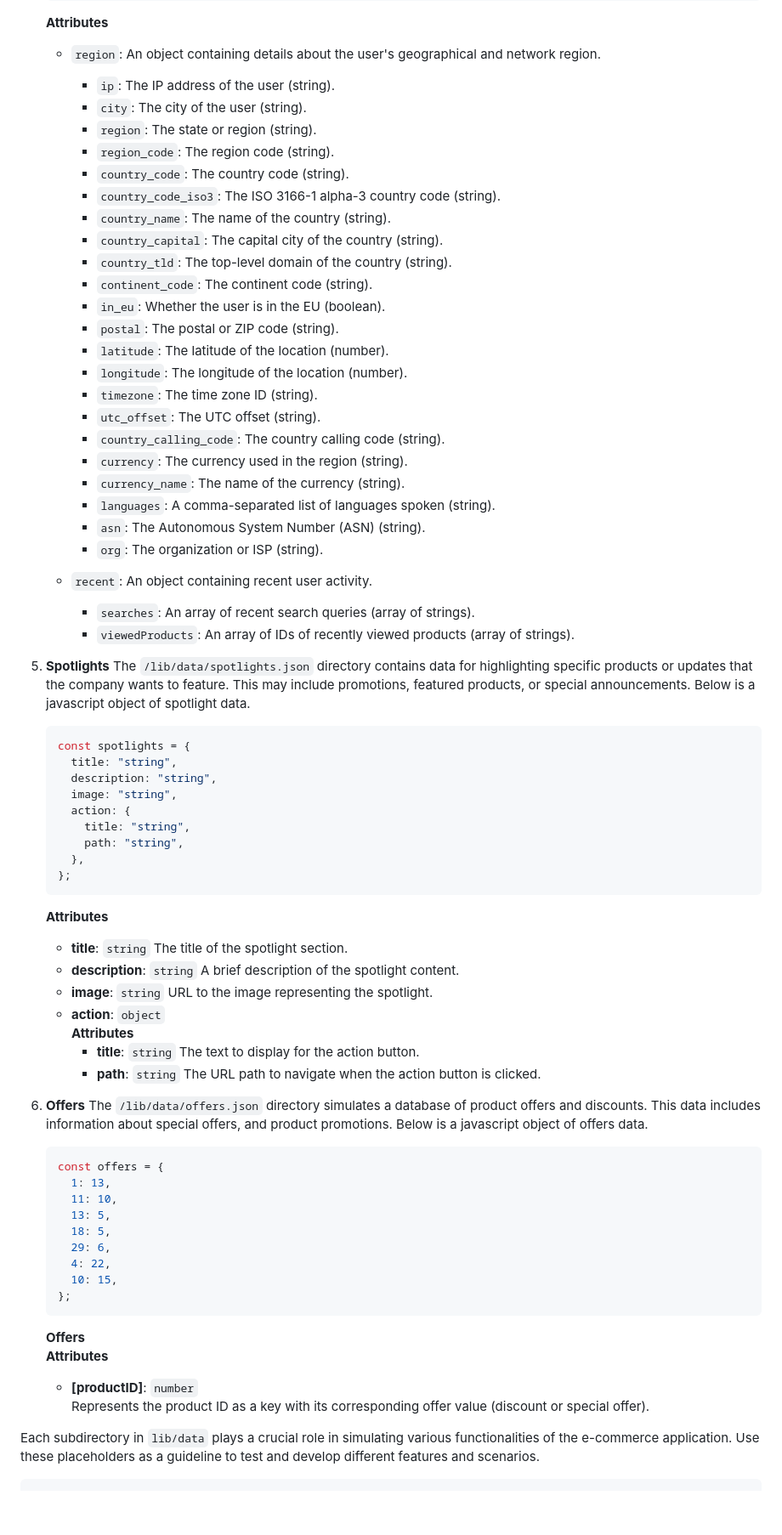
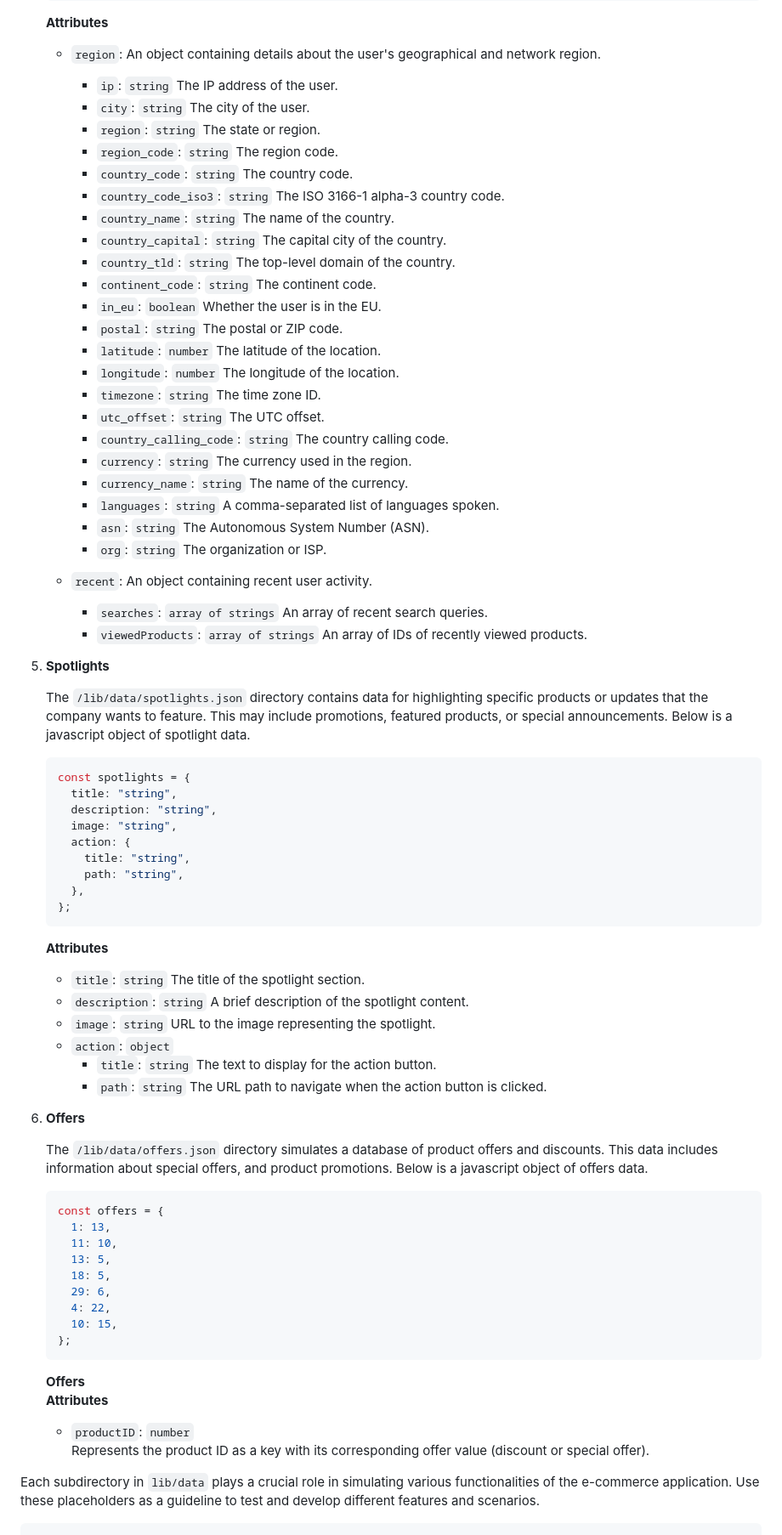
Before and after one commit to The-Origins/e-commerce-template, a Markdown page: README.md, the part around one of its changes. Shown at 85% size. Drawn GitHub-style; blank space fills up the shorter version.

````diff
--- a/README.md
+++ b/README.md
@@ -579,34 +565,35 @@ The `lib/data` directory contains placeholder data to simulate various aspects o
 
    - `region`: An object containing details about the user's geographical and network region.
 
-     - `ip`: The IP address of the user (string).
-     - `city`: The city of the user (string).
-     - `region`: The state or region (string).
-     - `region_code`: The region code (string).
-     - `country_code`: The country code (string).
-     - `country_code_iso3`: The ISO 3166-1 alpha-3 country code (string).
-     - `country_name`: The name of the country (string).
-     - `country_capital`: The capital city of the country (string).
-     - `country_tld`: The top-level domain of the country (string).
-     - `continent_code`: The continent code (string).
-     - `in_eu`: Whether the user is in the EU (boolean).
-     - `postal`: The postal or ZIP code (string).
-     - `latitude`: The latitude of the location (number).
-     - `longitude`: The longitude of the location (number).
-     - `timezone`: The time zone ID (string).
-     - `utc_offset`: The UTC offset (string).
-     - `country_calling_code`: The country calling code (string).
-     - `currency`: The currency used in the region (string).
-     - `currency_name`: The name of the currency (string).
-     - `languages`: A comma-separated list of languages spoken (string).
-     - `asn`: The Autonomous System Number (ASN) (string).
-     - `org`: The organization or ISP (string).
+     - `ip`: `string` The IP address of the user.
+     - `city`: `string` The city of the user.
+     - `region`: `string` The state or region.
+     - `region_code`: `string` The region code.
+     - `country_code`: `string` The country code.
+     - `country_code_iso3`: `string` The ISO 3166-1 alpha-3 country code.
+     - `country_name`: `string` The name of the country.
+     - `country_capital`: `string` The capital city of the country.
+     - `country_tld`: `string` The top-level domain of the country.
+     - `continent_code`: `string` The continent code.
+     - `in_eu`: `boolean` Whether the user is in the EU.
+     - `postal`: `string` The postal or ZIP code.
+     - `latitude`: `number` The latitude of the location.
+     - `longitude`: `number` The longitude of the location.
+     - `timezone`: `string` The time zone ID.
+     - `utc_offset`: `string` The UTC offset.
+     - `country_calling_code`: `string` The country calling code.
+     - `currency`: `string` The currency used in the region.
+     - `currency_name`: `string` The name of the currency.
+     - `languages`: `string` A comma-separated list of languages spoken.
+     - `asn`: `string` The Autonomous System Number (ASN).
+     - `org`: `string` The organization or ISP.
 
    - `recent`: An object containing recent user activity.
-     - `searches`: An array of recent search queries (array of strings).
-     - `viewedProducts`: An array of IDs of recently viewed products (array of strings).
+     - `searches`: `array of strings` An array of recent search queries.
+     - `viewedProducts`: `array of strings` An array of IDs of recently viewed products.
 
 5. **Spotlights**
+
    The `/lib/data/spotlights.json` directory contains data for highlighting specific products or updates that the company wants to feature. This may include promotions, featured products, or special announcements. Below is a javascript object of spotlight data.
 
    ```javascript
@@ -623,16 +610,17 @@ The `lib/data` directory contains placeholder data to simulate various aspects o
 
    **Attributes**
 
-   - **title**: `string` The title of the spotlight section.
-   - **description**: `string` A brief description of the spotlight content.
-   - **image**: `string` URL to the image representing the spotlight.
-   - **action**: `object`
-     **Attributes**
-     - **title**: `string` The text to display for the action button.
-     - **path**: `string` The URL path to navigate when the action button is clicked.
+   - `title`: `string` The title of the spotlight section.
+   - `description`: `string` A brief description of the spotlight content.
+   - `image`: `string` URL to the image representing the spotlight.
+   - `action`: `object`
+     - `title`: `string` The text to display for the action button.
+     - `path`: `string` The URL path to navigate when the action button is clicked.
 
 6. **Offers**
+
    The `/lib/data/offers.json` directory simulates a database of product offers and discounts. This data includes information about special offers, and product promotions. Below is a javascript object of offers data.
+
    ```javascript
    const offers = {
      1: 13,
@@ -644,9 +632,11 @@ The `lib/data` directory contains placeholder data to simulate various aspects o
      10: 15,
    };
    ```
+
    **Offers**
    **Attributes**
-   - **[productID]**: `number`
+
+   - `productID`: `number`
      Represents the product ID as a key with its corresponding offer value (discount or special offer).
 
 Each subdirectory in `lib/data` plays a crucial role in simulating various functionalities of the e-commerce application. Use these placeholders as a guideline to test and develop different features and scenarios.
````
Also changed, not shown: other parts of README.md (+123 -137 lines).
